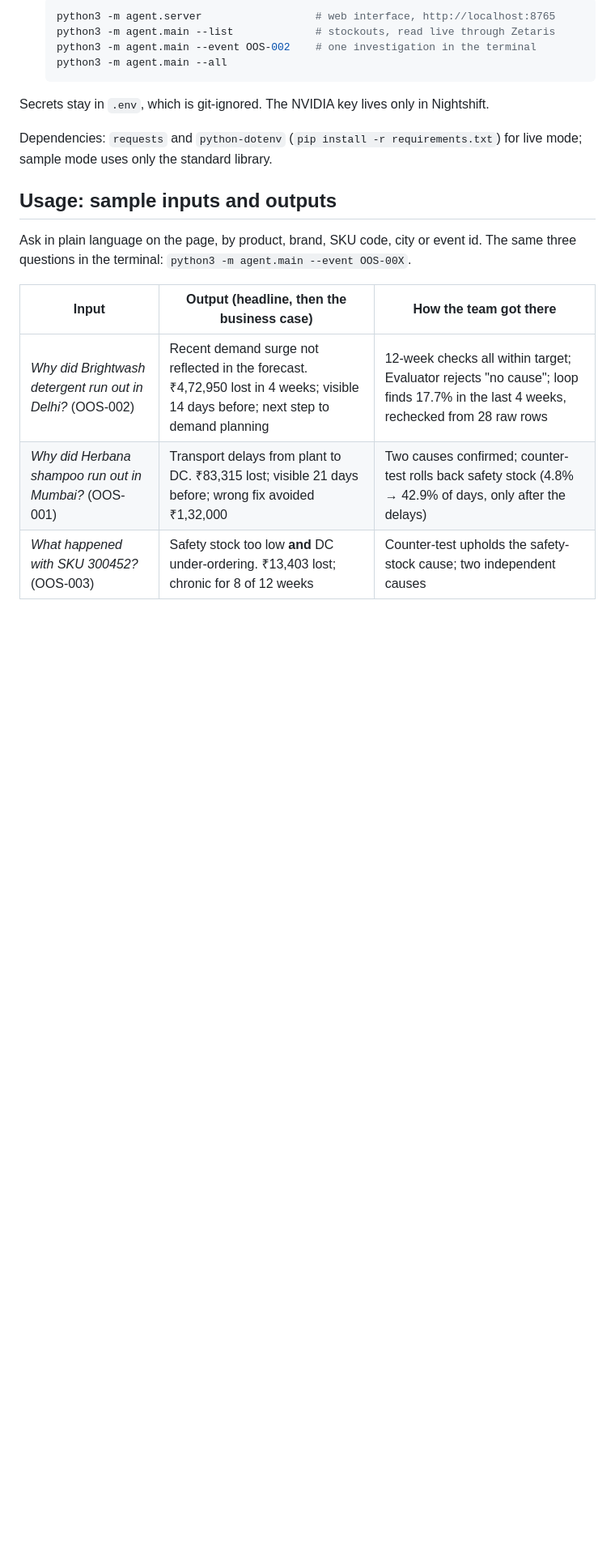
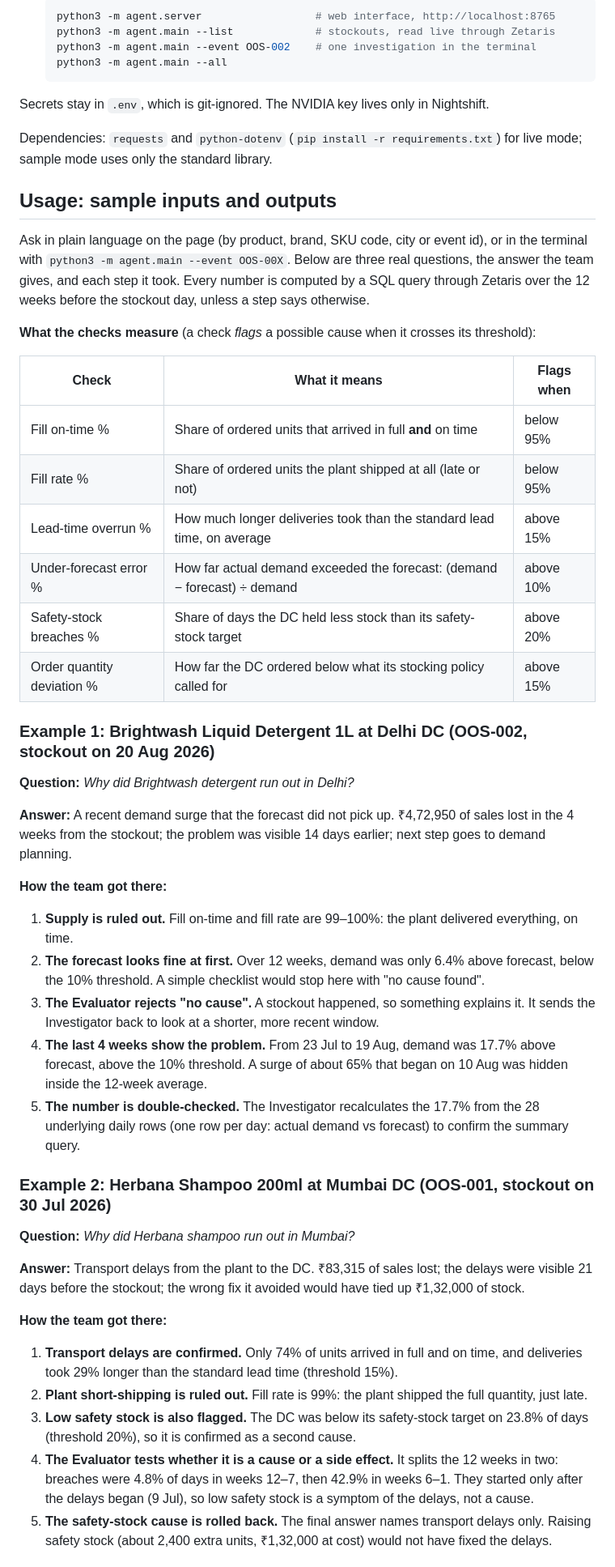
Before and after one commit to BarshaGuha/Chain-of-evidence, a Markdown page: README.md, the part around one of its changes. Shown at 81% size. Drawn GitHub-style; blank space fills up the shorter version.

Commit message:
README: clearer worked examples

```diff
--- a/README.md
+++ b/README.md
@@ -207,11 +207,58 @@ sample mode uses only the standard library.
 
 ## Usage: sample inputs and outputs
 
-Ask in plain language on the page, by product, brand, SKU code, city or event id. The same
-three questions in the terminal: `python3 -m agent.main --event OOS-00X`.
+Ask in plain language on the page (by product, brand, SKU code, city or event id), or in the
+terminal with `python3 -m agent.main --event OOS-00X`. Below are three real questions, the answer
+the team gives, and each step it took. Every number is computed by a SQL query through Zetaris
+over the 12 weeks before the stockout day, unless a step says otherwise.
 
-| Input | Output (headline, then the business case) | How the team got there |
+**What the checks measure** (a check *flags* a possible cause when it crosses its threshold):
+
+| Check | What it means | Flags when |
 |---|---|---|
-| *Why did Brightwash detergent run out in Delhi?* (OOS-002) | Recent demand surge not reflected in the forecast. ₹4,72,950 lost in 4 weeks; visible 14 days before; next step to demand planning | 12-week checks all within target; Evaluator rejects "no cause"; loop finds 17.7% in the last 4 weeks, rechecked from 28 raw rows |
-| *Why did Herbana shampoo run out in Mumbai?* (OOS-001) | Transport delays from plant to DC. ₹83,315 lost; visible 21 days before; wrong fix avoided ₹1,32,000 | Two causes confirmed; counter-test rolls back safety stock (4.8% → 42.9% of days, only after the delays) |
-| *What happened with SKU 300452?* (OOS-003) | Safety stock too low **and** DC under-ordering. ₹13,403 lost; chronic for 8 of 12 weeks | Counter-test upholds the safety-stock cause; two independent causes |
+| Fill on-time % | Share of ordered units that arrived in full **and** on time | below 95% |
+| Fill rate % | Share of ordered units the plant shipped at all (late or not) | below 95% |
+| Lead-time overrun % | How much longer deliveries took than the standard lead time, on average | above 15% |
+| Under-forecast error % | How far actual demand exceeded the forecast: (demand − forecast) ÷ demand | above 10% |
+| Safety-stock breaches % | Share of days the DC held less stock than its safety-stock target | above 20% |
+| Order quantity deviation % | How far the DC ordered below what its stocking policy called for | above 15% |
+
+### Example 1: Brightwash Liquid Detergent 1L at Delhi DC (OOS-002, stockout on 20 Aug 2026)
+
+**Question:** *Why did Brightwash detergent run out in Delhi?*
+
+**Answer:** A recent demand surge that the forecast did not pick up. ₹4,72,950 of sales lost in the
+4 weeks from the stockout; the problem was visible 14 days earlier; next step goes to demand planning.
+
+**How the team got there:**
+
+1. **Supply is ruled out.** Fill on-time and fill rate are 99–100%: the plant delivered everything, on time.
+2. **The forecast looks fine at first.** Over 12 weeks, demand was only 6.4% above forecast, below the
+   10% threshold. A simple checklist would stop here with "no cause found".
+3. **The Evaluator rejects "no cause".** A stockout happened, so something explains it. It sends the
+   Investigator back to look at a shorter, more recent window.
+4. **The last 4 weeks show the problem.** From 23 Jul to 19 Aug, demand was 17.7% above forecast, above
+   the 10% threshold. A surge of about 65% that began on 10 Aug was hidden inside the 12-week average.
+5. **The number is double-checked.** The Investigator recalculates the 17.7% from the 28 underlying daily
+   rows (one row per day: actual demand vs forecast) to confirm the summary query.
+
+### Example 2: Herbana Shampoo 200ml at Mumbai DC (OOS-001, stockout on 30 Jul 2026)
+
+**Question:** *Why did Herbana shampoo run out in Mumbai?*
+
+**Answer:** Transport delays from the plant to the DC. ₹83,315 of sales lost; the delays were visible
+21 days before the stockout; the wrong fix it avoided would have tied up ₹1,32,000 of stock.
+
+**How the team got there:**
+
+1. **Transport delays are confirmed.** Only 74% of units arrived in full and on time, and deliveries took
+   29% longer than the standard lead time (threshold 15%).
+2. **Plant short-shipping is ruled out.** Fill rate is 99%: the plant shipped the full quantity, just late.
+3. **Low safety stock is also flagged.** The DC was below its safety-stock target on 23.8% of days
+   (threshold 20%), so it is confirmed as a second cause.
+4. **The Evaluator tests whether it is a cause or a side effect.** It splits the 12 weeks in two:
+   breaches were 4.8% of days in weeks 12–7, then 42.9% in weeks 6–1. They started only after the
+   delays began (9 Jul), so low safety stock is a symptom of the delays, not a cause.
+5. **The safety-stock cause is rolled back.** The final answer names transport delays only. Raising
+   safety stock (about 2,400 extra units, ₹1,32,000 at cost) would not have fixed the delays.
+
```
Also changed, not shown: other parts of README.md (+17 -0 lines).
